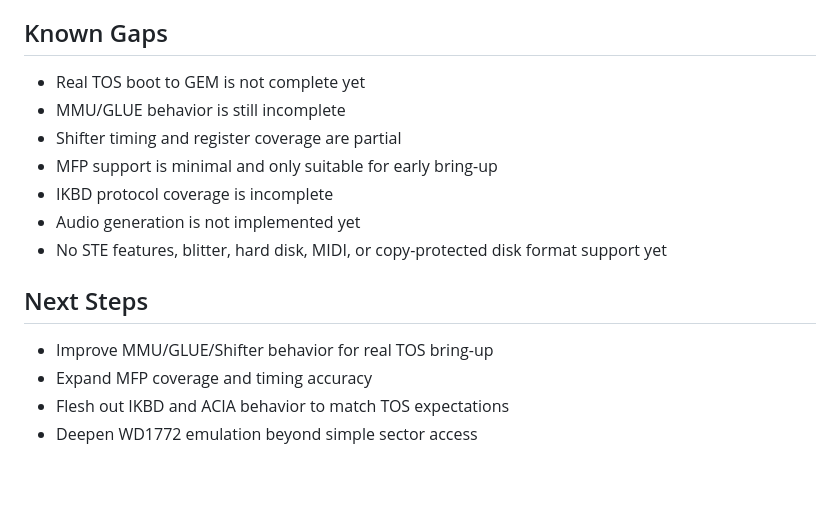
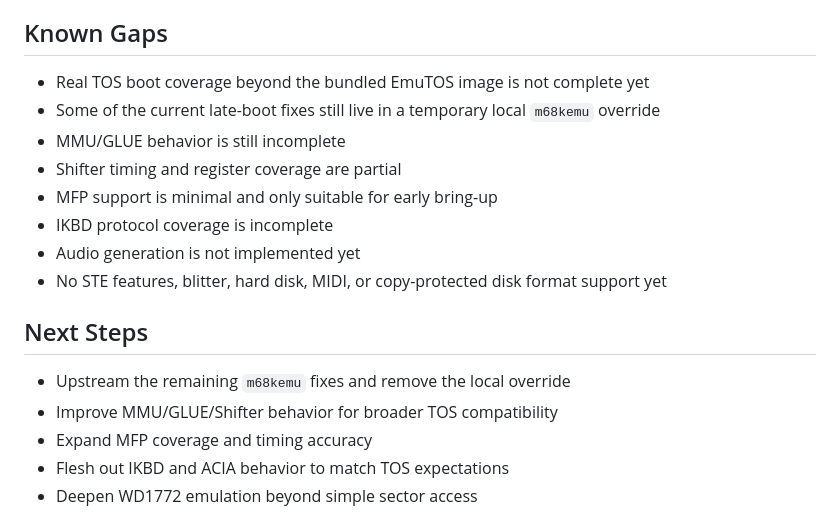
Before and after one commit to jenska/gost, a Markdown page: README.md, the part around the change printed below. GitHub-like rendering; blank space fills up the shorter version.

```diff
--- a/README.md
+++ b/README.md
@@ -206,7 +216,8 @@ This preserves deterministic emulation while creating room for asynchronous fram
 
 ## Known Gaps
 
-- Real TOS boot to GEM is not complete yet
+- Real TOS boot coverage beyond the bundled EmuTOS image is not complete yet
+- Some of the current late-boot fixes still live in a temporary local `m68kemu` override
 - MMU/GLUE behavior is still incomplete
 - Shifter timing and register coverage are partial
 - MFP support is minimal and only suitable for early bring-up
@@ -216,7 +227,8 @@ This preserves deterministic emulation while creating room for asynchronous fram
 
 ## Next Steps
 
-- Improve MMU/GLUE/Shifter behavior for real TOS bring-up
+- Upstream the remaining `m68kemu` fixes and remove the local override
+- Improve MMU/GLUE/Shifter behavior for broader TOS compatibility
 - Expand MFP coverage and timing accuracy
 - Flesh out IKBD and ACIA behavior to match TOS expectations
 - Deepen WD1772 emulation beyond simple sector access
```
Also changed, not shown: other parts of README.md (+15 -5 lines), CHANGELOG.md (added, +24 -0 lines), assets/media/gost-status.png, 11 other files.
